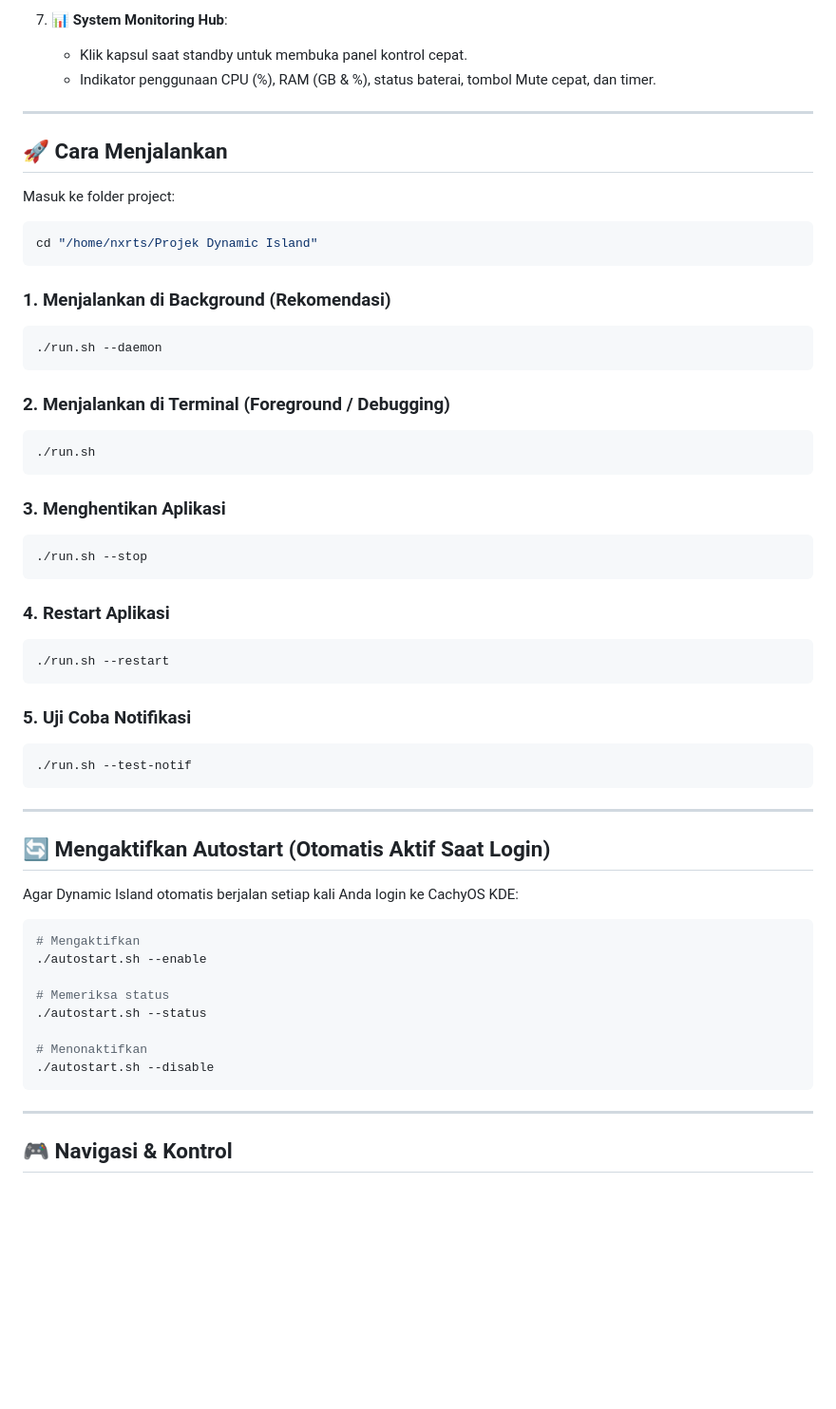
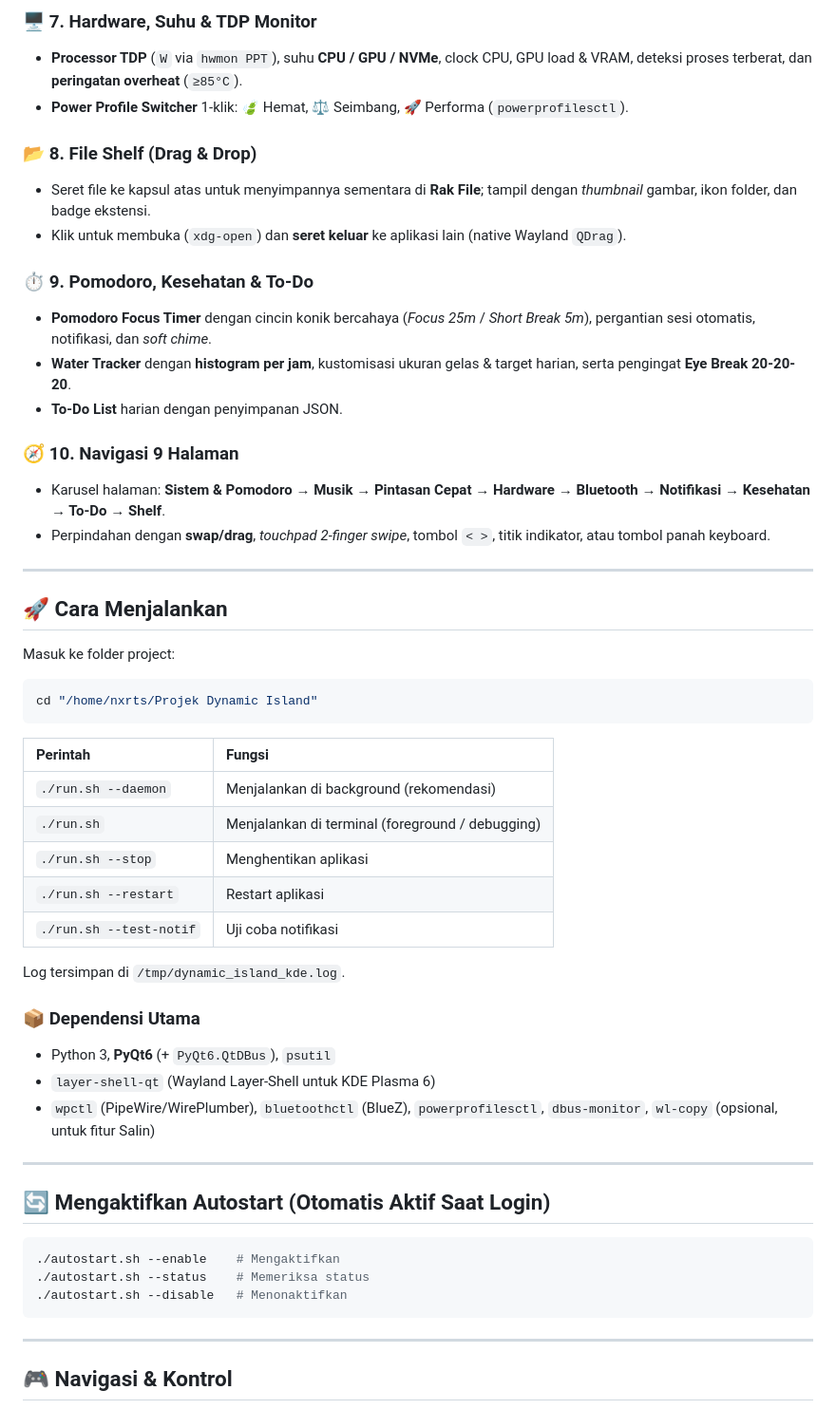
Before and after one commit to NXRts/NxSora, a Markdown page: README.md, the part around one of its changes. Shown at 95% size. Rendered like a GitHub page; blank space fills up the shorter version.

````diff
--- a/README.md
+++ b/README.md
@@ -37,7 +39,20 @@ Aplikasi **Dynamic Island** native, modern, dan berkinerja tinggi untuk **KDE Pl
 
-7. **📊 System Monitoring Hub**:
-   - Klik kapsul saat standby untuk membuka panel kontrol cepat.
-   - Indikator penggunaan CPU (%), RAM (GB & %), status baterai, tombol Mute cepat, dan timer.
+### 🖥️ 7. Hardware, Suhu & TDP Monitor
+- **Processor TDP** (`W` via `hwmon PPT`), suhu **CPU / GPU / NVMe**, clock CPU, GPU load & VRAM, deteksi proses terberat, dan **peringatan overheat** (`≥85°C`).
+- **Power Profile Switcher** 1-klik: 🍃 Hemat, ⚖️ Seimbang, 🚀 Performa (`powerprofilesctl`).
+
+### 📂 8. File Shelf (Drag & Drop)
+- Seret file ke kapsul atas untuk menyimpannya sementara di **Rak File**; tampil dengan *thumbnail* gambar, ikon folder, dan badge ekstensi.
+- Klik untuk membuka (`xdg-open`) dan **seret keluar** ke aplikasi lain (native Wayland `QDrag`).
+
+### ⏱️ 9. Pomodoro, Kesehatan & To-Do
+- **Pomodoro Focus Timer** dengan cincin konik bercahaya (*Focus 25m* / *Short Break 5m*), pergantian sesi otomatis, notifikasi, dan *soft chime*.
+- **Water Tracker** dengan **histogram per jam**, kustomisasi ukuran gelas & target harian, serta pengingat **Eye Break 20-20-20**.
+- **To-Do List** harian dengan penyimpanan JSON.
+
+### 🧭 10. Navigasi 9 Halaman
+- Karusel halaman: **Sistem & Pomodoro → Musik → Pintasan Cepat → Hardware → Bluetooth → Notifikasi → Kesehatan → To-Do → Shelf**.
+- Perpindahan dengan **swap/drag**, *touchpad 2-finger swipe*, tombol `< >`, titik indikator, atau tombol panah keyboard.
 
 ---
 
@@ -48,46 +63,29 @@ Masuk ke folder project:
 cd "/home/nxrts/Projek Dynamic Island"
 ```
 
-### 1. Menjalankan di Background (Rekomendasi)
-```bash
-./run.sh --daemon
-```
+| Perintah | Fungsi |
+| :--- | :--- |
+| `./run.sh --daemon` | Menjalankan di background (rekomendasi) |
+| `./run.sh` | Menjalankan di terminal (foreground / debugging) |
+| `./run.sh --stop` | Menghentikan aplikasi |
+| `./run.sh --restart` | Restart aplikasi |
+| `./run.sh --test-notif` | Uji coba notifikasi |
 
-### 2. Menjalankan di Terminal (Foreground / Debugging)
-```bash
-./run.sh
-```
+Log tersimpan di `/tmp/dynamic_island_kde.log`.
 
-### 3. Menghentikan Aplikasi
-```bash
-./run.sh --stop
-```
-
-### 4. Restart Aplikasi
-```bash
-./run.sh --restart
-```
-
-### 5. Uji Coba Notifikasi
-```bash
-./run.sh --test-notif
-```
+### 📦 Dependensi Utama
+- Python 3, **PyQt6** (+ `PyQt6.QtDBus`), `psutil`
+- `layer-shell-qt` (Wayland Layer-Shell untuk KDE Plasma 6)
+- `wpctl` (PipeWire/WirePlumber), `bluetoothctl` (BlueZ), `powerprofilesctl`, `dbus-monitor`, `wl-copy` (opsional, untuk fitur Salin)
 
 ---
 
 ## 🔄 Mengaktifkan Autostart (Otomatis Aktif Saat Login)
 
-Agar Dynamic Island otomatis berjalan setiap kali Anda login ke CachyOS KDE:
-
 ```bash
-# Mengaktifkan
-./autostart.sh --enable
-
-# Memeriksa status
-./autostart.sh --status
-
-# Menonaktifkan
-./autostart.sh --disable
+./autostart.sh --enable    # Mengaktifkan
+./autostart.sh --status    # Memeriksa status
+./autostart.sh --disable   # Menonaktifkan
 ```
 
 ---
````
Also changed, not shown: other parts of README.md (+52 -31 lines).
